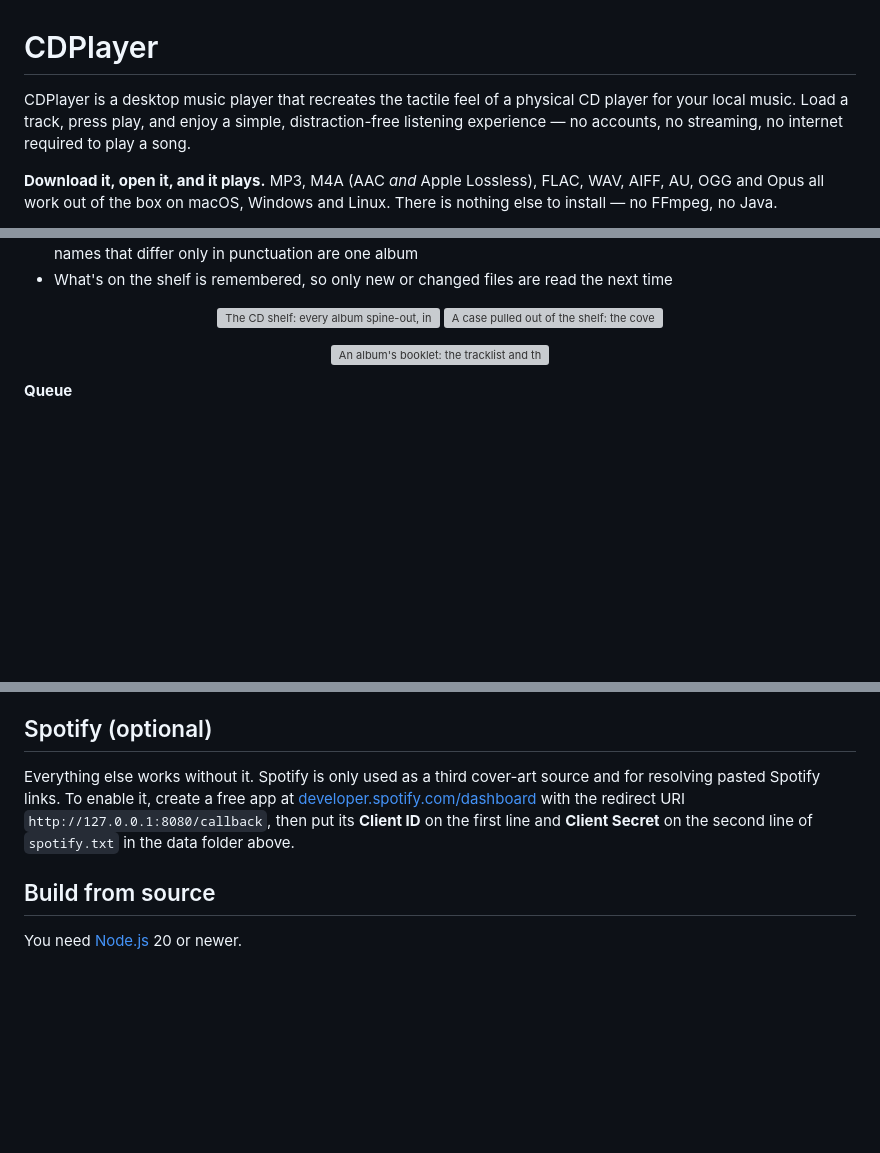
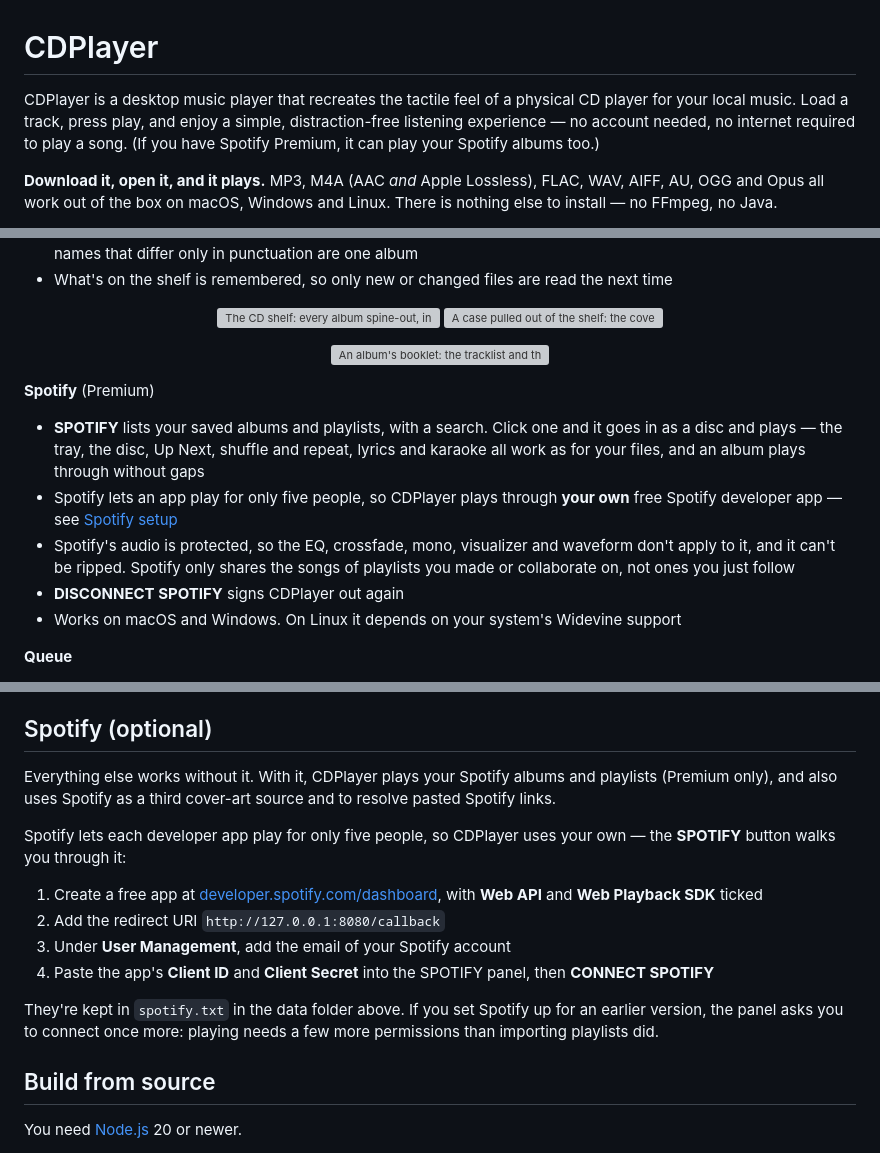
Before and after one commit to Kizarov3/CDPlayer, a Markdown page: README.md, 3 parts joined by grey strips. GitHub-like rendering; blank space fills up the shorter version; grey boxes are pictures that could not be loaded.

Commit message:
README: Spotify, and how to set up your own developer app for it

```diff
--- a/README.md
+++ b/README.md
@@ -1,6 +1,6 @@
 # CDPlayer
 
-CDPlayer is a desktop music player that recreates the tactile feel of a physical CD player for your local music. Load a track, press play, and enjoy a simple, distraction-free listening experience — no accounts, no streaming, no internet required to play a song.
+CDPlayer is a desktop music player that recreates the tactile feel of a physical CD player for your local music. Load a track, press play, and enjoy a simple, distraction-free listening experience — no account needed, no internet required to play a song. (If you have Spotify Premium, it can play your Spotify albums too.)
 
 **Download it, open it, and it plays.** MP3, M4A (AAC *and* Apple Lossless), FLAC, WAV, AIFF, AU, OGG and Opus all work out of the box on macOS, Windows and Linux. There is nothing else to install — no FFmpeg, no Java.
 
@@ -71,6 +71,13 @@ These builds aren't signed with a paid Apple/Microsoft developer certificate, so
 <p align="center">
   <img src="docs/screenshots/booklet.jpg" width="70%" alt="An album's booklet: the tracklist and the first song's lyrics">
 </p>
+
+**Spotify** (Premium)
+- **SPOTIFY** lists your saved albums and playlists, with a search. Click one and it goes in as a disc and plays — the tray, the disc, Up Next, shuffle and repeat, lyrics and karaoke all work as for your files, and an album plays through without gaps
+- Spotify lets an app play for only five people, so CDPlayer plays through **your own** free Spotify developer app — see [Spotify setup](#spotify-optional)
+- Spotify's audio is protected, so the EQ, crossfade, mono, visualizer and waveform don't apply to it, and it can't be ripped. Spotify only shares the songs of playlists you made or collaborate on, not ones you just follow
+- **DISCONNECT SPOTIFY** signs CDPlayer out again
+- Works on macOS and Windows. On Linux it depends on your system's Widevine support
 
 **Queue**
 - Full queue list with per-track duration, click-to-play, and a hover-to-reveal remove (×) button
@@ -164,7 +171,16 @@ The original Java app lives on at [Kizarov3/CDPlayer-Legacy](https://github.com/
 
 ## Spotify (optional)
 
-Everything else works without it. Spotify is only used as a third cover-art source and for resolving pasted Spotify links. To enable it, create a free app at [developer.spotify.com/dashboard](https://developer.spotify.com/dashboard) with the redirect URI `http://127.0.0.1:8080/callback`, then put its **Client ID** on the first line and **Client Secret** on the second line of `spotify.txt` in the data folder above.
+Everything else works without it. With it, CDPlayer plays your Spotify albums and playlists (Premium only), and also uses Spotify as a third cover-art source and to resolve pasted Spotify links.
+
+Spotify lets each developer app play for only five people, so CDPlayer uses your own — the **SPOTIFY** button walks you through it:
+
+1. Create a free app at [developer.spotify.com/dashboard](https://developer.spotify.com/dashboard), with **Web API** and **Web Playback SDK** ticked
+2. Add the redirect URI `http://127.0.0.1:8080/callback`
+3. Under **User Management**, add the email of your Spotify account
+4. Paste the app's **Client ID** and **Client Secret** into the SPOTIFY panel, then **CONNECT SPOTIFY**
+
+They're kept in `spotify.txt` in the data folder above. If you set Spotify up for an earlier version, the panel asks you to connect once more: playing needs a few more permissions than importing playlists did.
 
 ## Build from source
 
```
